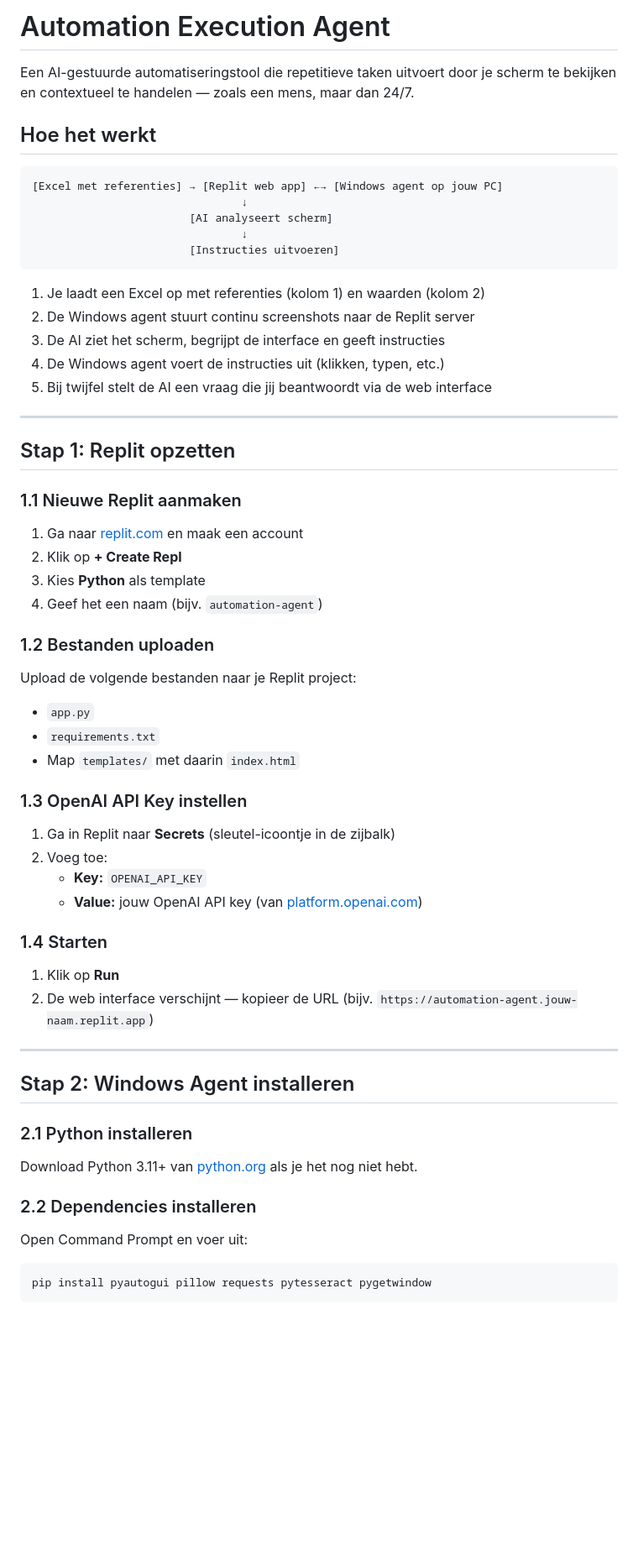
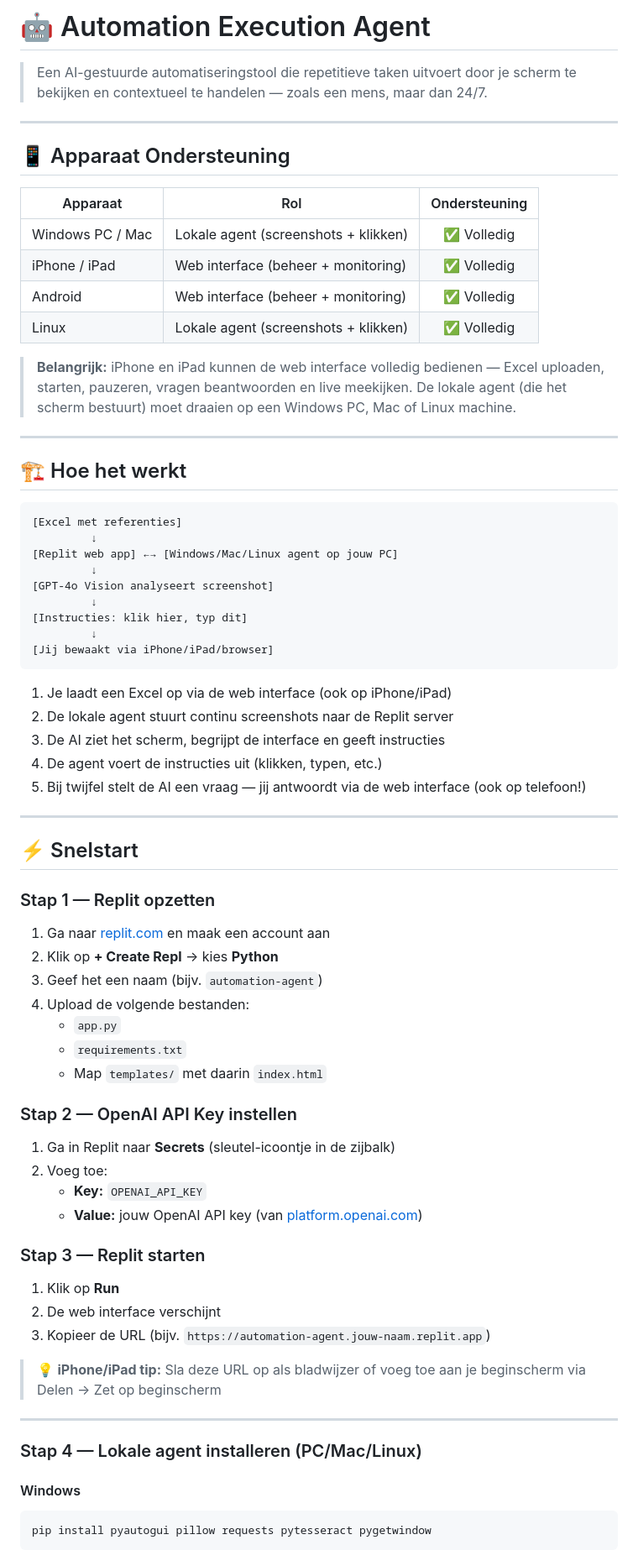
Before and after one commit to johanpalsterman/automation-execution-agent, a Markdown page: README.md, the part around one of its changes. Shown at 84% size. GitHub-like rendering; blank space fills up the shorter version.

````diff
--- a/README.md
+++ b/README.md
@@ -1,59 +1,77 @@
-# Automation Execution Agent
+# 🤖 Automation Execution Agent
 
-Een AI-gestuurde automatiseringstool die repetitieve taken uitvoert door je scherm te bekijken en contextueel te handelen — zoals een mens, maar dan 24/7.
-
-## Hoe het werkt
-
-```
-[Excel met referenties] → [Replit web app] ←→ [Windows agent op jouw PC]
-                                ↓
-                        [AI analyseert scherm]
-                                ↓
-                        [Instructies uitvoeren]
-```
-
-1. Je laadt een Excel op met referenties (kolom 1) en waarden (kolom 2)
-2. De Windows agent stuurt continu screenshots naar de Replit server
-3. De AI ziet het scherm, begrijpt de interface en geeft instructies
-4. De Windows agent voert de instructies uit (klikken, typen, etc.)
-5. Bij twijfel stelt de AI een vraag die jij beantwoordt via de web interface
+> Een AI-gestuurde automatiseringstool die repetitieve taken uitvoert door je scherm te bekijken en contextueel te handelen — zoals een mens, maar dan 24/7.
 
 ---
 
-## Stap 1: Replit opzetten
+## 📱 Apparaat Ondersteuning
 
-### 1.1 Nieuwe Replit aanmaken
-1. Ga naar [replit.com](https://replit.com) en maak een account
-2. Klik op **+ Create Repl**
-3. Kies **Python** als template
-4. Geef het een naam (bijv. `automation-agent`)
+| Apparaat | Rol | Ondersteuning |
+|----------|-----|:-------------:|
+| Windows PC / Mac | Lokale agent (screenshots + klikken) | ✅ Volledig |
+| iPhone / iPad | Web interface (beheer + monitoring) | ✅ Volledig |
+| Android | Web interface (beheer + monitoring) | ✅ Volledig |
+| Linux | Lokale agent (screenshots + klikken) | ✅ Volledig |
 
-### 1.2 Bestanden uploaden
-Upload de volgende bestanden naar je Replit project:
-- `app.py`
-- `requirements.txt`
-- Map `templates/` met daarin `index.html`
+> **Belangrijk:** iPhone en iPad kunnen de web interface volledig bedienen — Excel uploaden, starten, pauzeren, vragen beantwoorden en live meekijken. De lokale agent (die het scherm bestuurt) moet draaien op een Windows PC, Mac of Linux machine.
 
-### 1.3 OpenAI API Key instellen
+---
+
+## 🏗️ Hoe het werkt
+
+```
+[Excel met referenties]
+         ↓
+[Replit web app] ←→ [Windows/Mac/Linux agent op jouw PC]
+         ↓
+[GPT-4o Vision analyseert screenshot]
+         ↓
+[Instructies: klik hier, typ dit]
+         ↓
+[Jij bewaakt via iPhone/iPad/browser]
+```
+
+1. Je laadt een Excel op via de web interface (ook op iPhone/iPad)
+2. De lokale agent stuurt continu screenshots naar de Replit server
+3. De AI ziet het scherm, begrijpt de interface en geeft instructies
+4. De agent voert de instructies uit (klikken, typen, etc.)
+5. Bij twijfel stelt de AI een vraag — jij antwoordt via de web interface (ook op telefoon!)
+
+---
+
+## ⚡ Snelstart
+
+### Stap 1 — Replit opzetten
+
+1. Ga naar [replit.com](https://replit.com) en maak een account aan
+2. Klik op **+ Create Repl** → kies **Python**
+3. Geef het een naam (bijv. `automation-agent`)
+4. Upload de volgende bestanden:
+   - `app.py`
+   - `requirements.txt`
+   - Map `templates/` met daarin `index.html`
+
+### Stap 2 — OpenAI API Key instellen
+
 1. Ga in Replit naar **Secrets** (sleutel-icoontje in de zijbalk)
 2. Voeg toe:
    - **Key:** `OPENAI_API_KEY`
    - **Value:** jouw OpenAI API key (van [platform.openai.com](https://platform.openai.com))
 
-### 1.4 Starten
+### Stap 3 — Replit starten
+
 1. Klik op **Run**
-2. De web interface verschijnt — kopieer de URL (bijv. `https://automation-agent.jouw-naam.replit.app`)
+2. De web interface verschijnt
+3. Kopieer de URL (bijv. `https://automation-agent.jouw-naam.replit.app`)
+
+> 💡 **iPhone/iPad tip:** Sla deze URL op als bladwijzer of voeg toe aan je beginscherm via Delen → Zet op beginscherm
 
 ---
 
-## Stap 2: Windows Agent installeren
+### Stap 4 — Lokale agent installeren (PC/Mac/Linux)
 
-### 2.1 Python installeren
-Download Python 3.11+ van [python.org](https://python.org) als je het nog niet hebt.
-
-### 2.2 Dependencies installeren
-Open Command Prompt en voer uit:
-```
+#### Windows
+```cmd
 pip install pyautogui pillow requests pytesseract pygetwindow
 ```
 
````
Also changed, not shown: other parts of README.md (+111 -40 lines).
